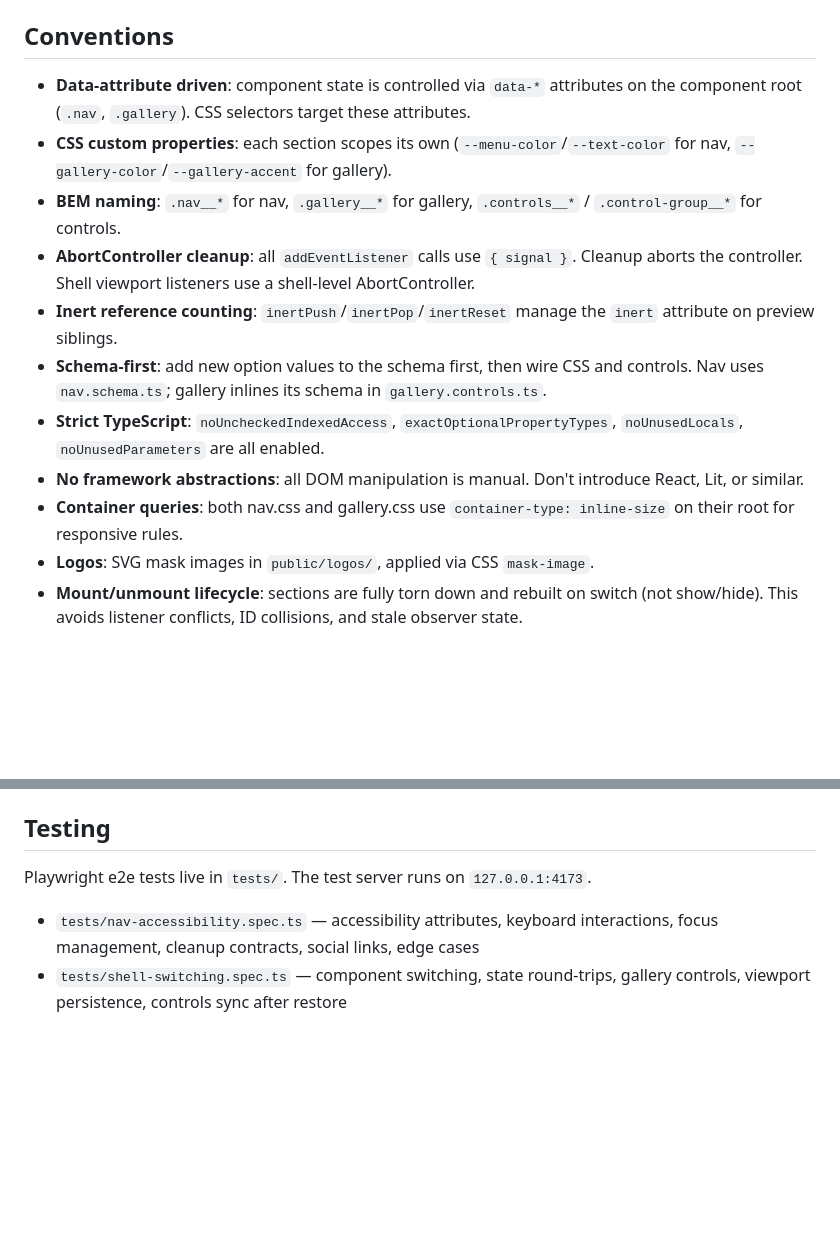
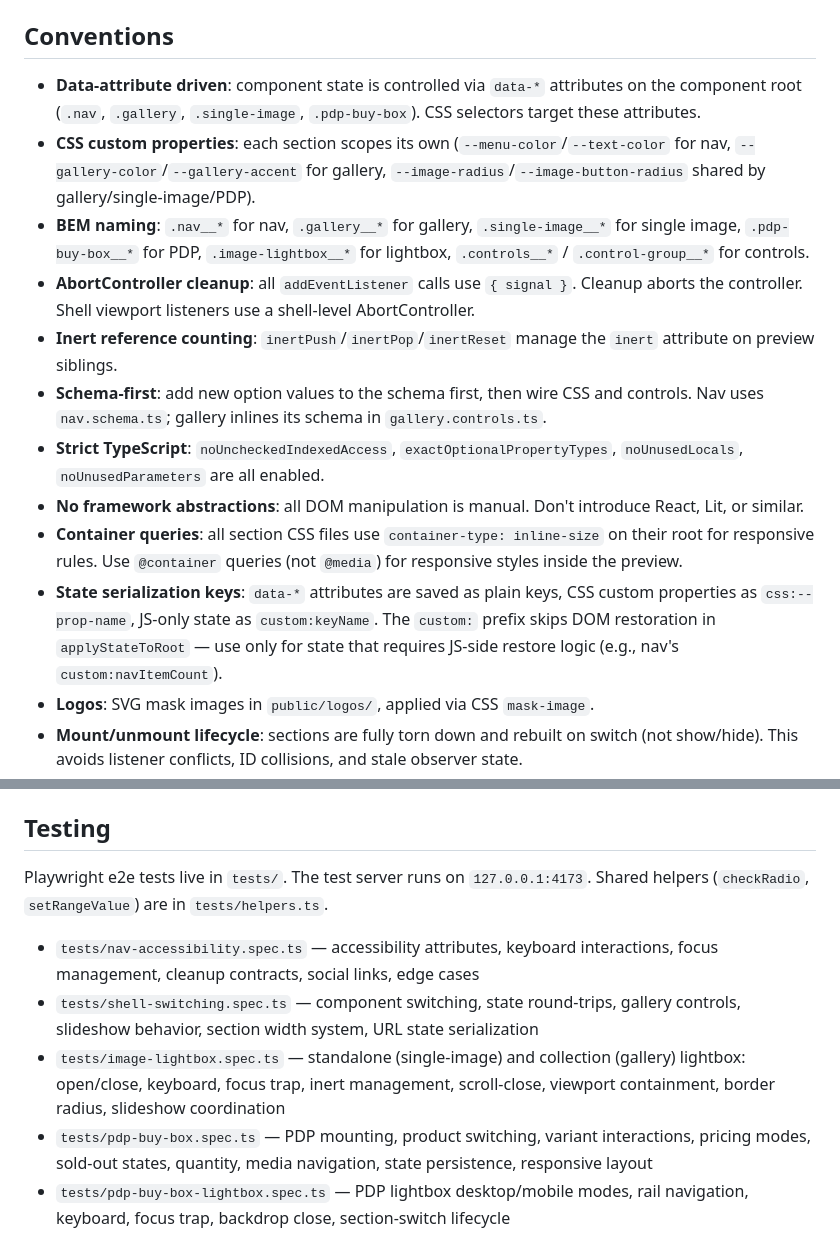
Before and after one commit to djbrinkerhoff/sections-menu, a Markdown page: CLAUDE.md, 2 parts joined by grey strips. Rendered like a GitHub page; blank space fills up the shorter version.

```diff
--- a/CLAUDE.md
+++ b/CLAUDE.md
@@ -46,15 +74,16 @@ Multi-component shell with two panels: a preview canvas (left) and a controls pa
 
 ## Conventions
 
-- **Data-attribute driven**: component state is controlled via `data-*` attributes on the component root (`.nav`, `.gallery`). CSS selectors target these attributes.
-- **CSS custom properties**: each section scopes its own (`--menu-color`/`--text-color` for nav, `--gallery-color`/`--gallery-accent` for gallery).
-- **BEM naming**: `.nav__*` for nav, `.gallery__*` for gallery, `.controls__*` / `.control-group__*` for controls.
+- **Data-attribute driven**: component state is controlled via `data-*` attributes on the component root (`.nav`, `.gallery`, `.single-image`, `.pdp-buy-box`). CSS selectors target these attributes.
+- **CSS custom properties**: each section scopes its own (`--menu-color`/`--text-color` for nav, `--gallery-color`/`--gallery-accent` for gallery, `--image-radius`/`--image-button-radius` shared by gallery/single-image/PDP).
+- **BEM naming**: `.nav__*` for nav, `.gallery__*` for gallery, `.single-image__*` for single image, `.pdp-buy-box__*` for PDP, `.image-lightbox__*` for lightbox, `.controls__*` / `.control-group__*` for controls.
 - **AbortController cleanup**: all `addEventListener` calls use `{ signal }`. Cleanup aborts the controller. Shell viewport listeners use a shell-level AbortController.
 - **Inert reference counting**: `inertPush`/`inertPop`/`inertReset` manage the `inert` attribute on preview siblings.
 - **Schema-first**: add new option values to the schema first, then wire CSS and controls. Nav uses `nav.schema.ts`; gallery inlines its schema in `gallery.controls.ts`.
 - **Strict TypeScript**: `noUncheckedIndexedAccess`, `exactOptionalPropertyTypes`, `noUnusedLocals`, `noUnusedParameters` are all enabled.
 - **No framework abstractions**: all DOM manipulation is manual. Don't introduce React, Lit, or similar.
-- **Container queries**: both nav.css and gallery.css use `container-type: inline-size` on their root for responsive rules.
+- **Container queries**: all section CSS files use `container-type: inline-size` on their root for responsive rules. Use `@container` queries (not `@media`) for responsive styles inside the preview.
+- **State serialization keys**: `data-*` attributes are saved as plain keys, CSS custom properties as `css:--prop-name`, JS-only state as `custom:keyName`. The `custom:` prefix skips DOM restoration in `applyStateToRoot` — use only for state that requires JS-side restore logic (e.g., nav's `custom:navItemCount`).
 - **Logos**: SVG mask images in `public/logos/`, applied via CSS `mask-image`.
 - **Mount/unmount lifecycle**: sections are fully torn down and rebuilt on switch (not show/hide). This avoids listener conflicts, ID collisions, and stale observer state.
 - **State-before-init**: when restoring a section, saved data-attributes and CSS properties are applied to the DOM *before* `init()` runs, so controls derive correct initial values from the DOM.
@@ -63,7 +92,10 @@ Multi-component shell with two panels: a preview canvas (left) and a controls pa
 
 ## Testing
 
-Playwright e2e tests live in `tests/`. The test server runs on `127.0.0.1:4173`.
+Playwright e2e tests live in `tests/`. The test server runs on `127.0.0.1:4173`. Shared helpers (`checkRadio`, `setRangeValue`) are in `tests/helpers.ts`.
 
 - `tests/nav-accessibility.spec.ts` — accessibility attributes, keyboard interactions, focus management, cleanup contracts, social links, edge cases
-- `tests/shell-switching.spec.ts` — component switching, state round-trips, gallery controls, viewport persistence, controls sync after restore
+- `tests/shell-switching.spec.ts` — component switching, state round-trips, gallery controls, slideshow behavior, section width system, URL state serialization
+- `tests/image-lightbox.spec.ts` — standalone (single-image) and collection (gallery) lightbox: open/close, keyboard, focus trap, inert management, scroll-close, viewport containment, border radius, slideshow coordination
+- `tests/pdp-buy-box.spec.ts` — PDP mounting, product switching, variant interactions, pricing modes, sold-out states, quantity, media navigation, state persistence, responsive layout
+- `tests/pdp-buy-box-lightbox.spec.ts` — PDP lightbox desktop/mobile modes, rail navigation, keyboard, focus trap, backdrop close, section-switch lifecycle
```
Also changed, not shown: other parts of CLAUDE.md (+33 -5 lines).
